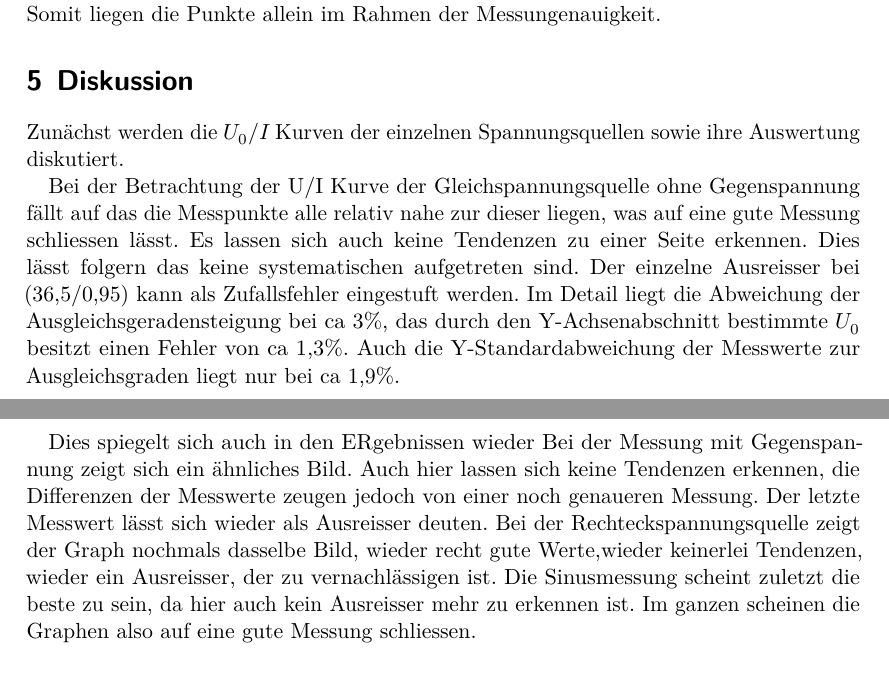
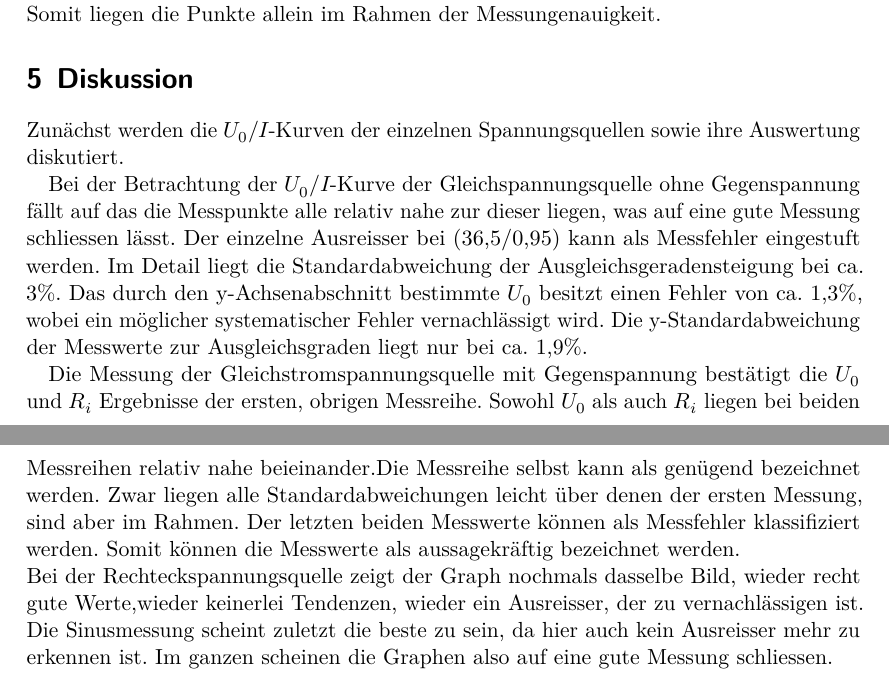
Before and after one commit to ghzut/Praktikum, a LaTeX document (Praktikum3-V301/Praktikum3w.tex, which reads Praktikum3-V301/content/diskussion.tex): two parts of pages 12 and 13 of 13, joined at a grey line, cut so that both start at the same text. Compiled offline with LuaLaTeX.

Commit message:
diskussion erste quelle wurde verbessert mit gegenspannung wurde ergänzt

```diff
--- a/Praktikum3-V301/content/diskussion.tex
+++ b/Praktikum3-V301/content/diskussion.tex
@@ -2,27 +2,26 @@
 \label{sec:Diskussion}
 
 
-Zunächst werden die $U_0/I $ Kurven der einzelnen Spannungsquellen sowie ihre Auswertung diskutiert.
+Zunächst werden die $U_0/I $-Kurven der einzelnen Spannungsquellen sowie ihre Auswertung diskutiert.
 
-Bei der Betrachtung der U/I Kurve der Gleichspannungsquelle ohne Gegenspannung
+Bei der Betrachtung der $U_0 /I$-Kurve der Gleichspannungsquelle ohne Gegenspannung
 fällt auf das die Messpunkte alle relativ nahe zur dieser liegen, was auf eine gute
-Messung schliessen lässt. Es lassen sich auch keine
-Tendenzen zu einer Seite erkennen. Dies lässt folgern das keine systematischen
-aufgetreten sind. Der einzelne Ausreisser bei (36,5/0,95) kann als Zufallsfehler
+Messung schliessen lässt. Der einzelne Ausreisser bei (36,5/0,95) kann als Messfehler
 eingestuft werden.
- Im Detail liegt die Abweichung der Ausgleichsgeradensteigung bei ca 3\%, das durch den
- Y-Achsenabschnitt bestimmte $U_0$ besitzt einen Fehler von ca 1,3\%. Auch
- die Y-Standardabweichung der Messwerte zur Ausgleichsgraden liegt nur bei ca 1,9\%.
+ Im Detail liegt die Standardabweichung der Ausgleichsgeradensteigung bei ca. 3\%. Das durch den
+ y-Achsenabschnitt bestimmte $U_0$ besitzt einen Fehler von ca. 1,3\%, wobei ein möglicher
+ systematischer Fehler vernachlässigt wird.
+ Die y-Standardabweichung der Messwerte zur Ausgleichsgraden liegt nur bei ca. 1,9\%.
 
-
-
-
-
-
-Dies spiegelt sich auch in den ERgebnissen wieder Bei der Messung mit Gegenspannung zeigt sich ein ähnliches Bild.
- Auch hier lassen sich keine Tendenzen erkennen, die Differenzen der Messwerte zeugen
-jedoch von einer noch genaueren Messung. Der letzte Messwert lässt sich wieder als
-Ausreisser deuten. Bei der Rechteckspannungsquelle zeigt der Graph nochmals dasselbe
+Die Messung der Gleichstromspannungsquelle mit Gegenspannung bestätigt die $U_0$ und $R_i$ Ergebnisse
+der ersten, obrigen Messreihe. Sowohl $U_0$ als auch $R_i$ liegen bei beiden Messreihen
+ relativ nahe beieinander.Die Messreihe selbst kann als genügend bezeichnet werden.
+ Zwar liegen alle Standardabweichungen leicht über denen der ersten Messung,
+ sind aber im Rahmen.
+ Der letzten beiden Messwerte können als Messfehler klassifiziert werden.
+ Somit können die Messwerte als aussagekräftig bezeichnet werden.
+\\
+ Bei der Rechteckspannungsquelle zeigt der Graph nochmals dasselbe
 Bild, wieder recht gute Werte,wieder keinerlei Tendenzen, wieder ein Ausreisser, der
 zu vernachlässigen ist. Die Sinusmessung scheint zuletzt die beste zu sein, da hier auch
 kein Ausreisser mehr zu erkennen ist. Im ganzen scheinen die Graphen also auf eine
```
